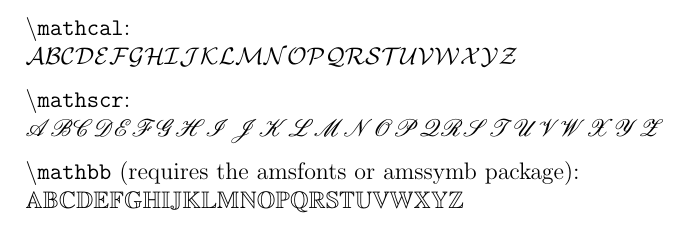
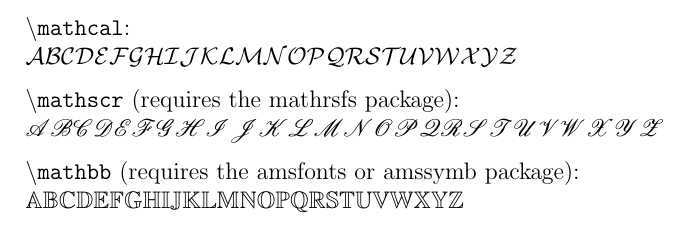
Before and after one commit to schuster/latex-math-fonts, a LaTeX document (latex-math-fonts.tex): part of the page, cut so that both start at the same text. Compiled offline with pdfLaTeX.

Commit message:
Add required package note

```diff
--- a/latex-math-fonts.tex
+++ b/latex-math-fonts.tex
@@ -12,7 +12,7 @@
 \texttt{\textbackslash mathcal}:\\
 $\mathcal{\upperalphabet}$
 
-\texttt{\textbackslash mathscr}:\\
+\texttt{\textbackslash mathscr} (requires the mathrsfs package):\\
 $\mathscr{\upperalphabet}$
 
 \texttt{\textbackslash mathbb} (requires the amsfonts or amssymb package):\\
```
